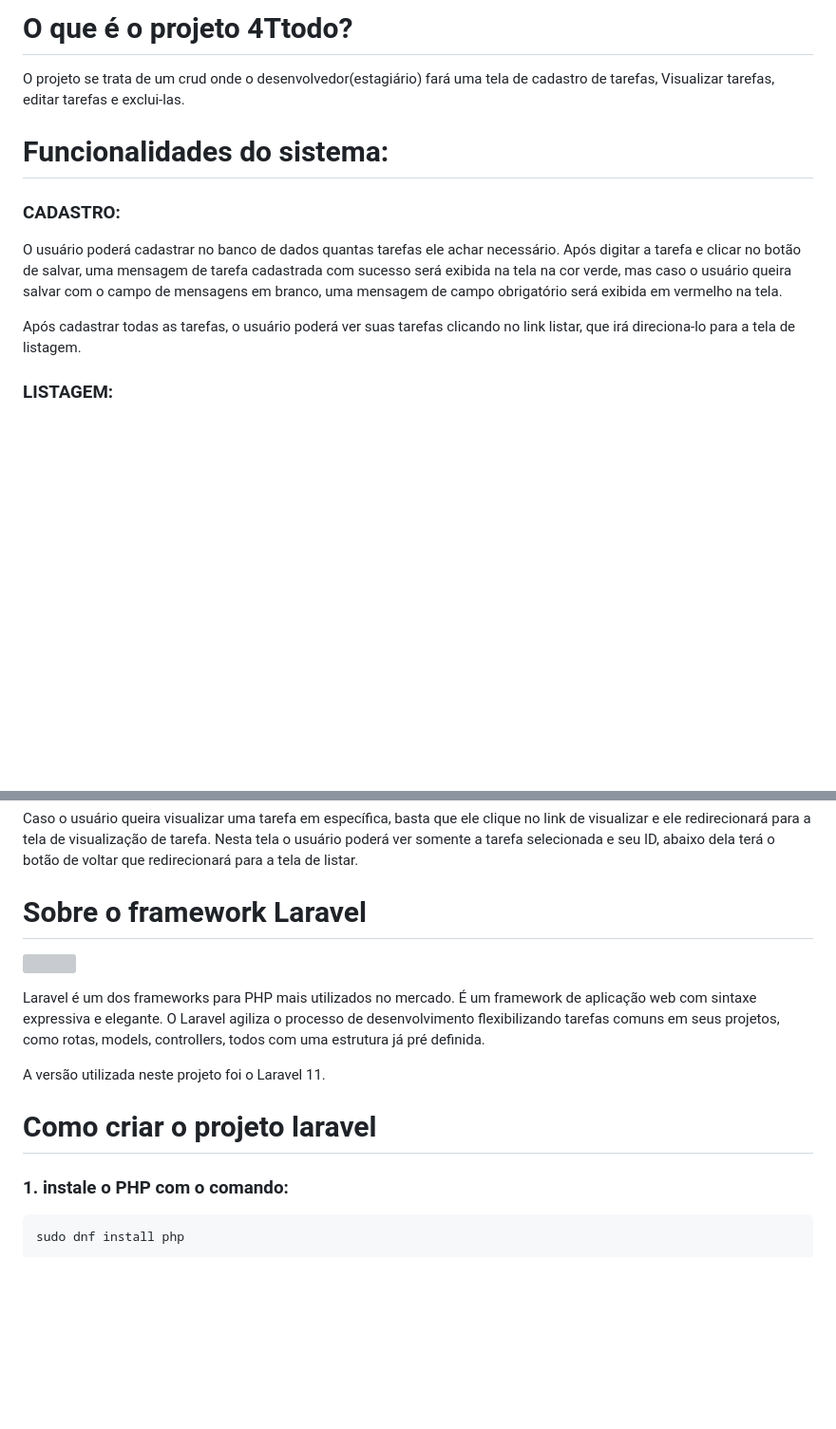
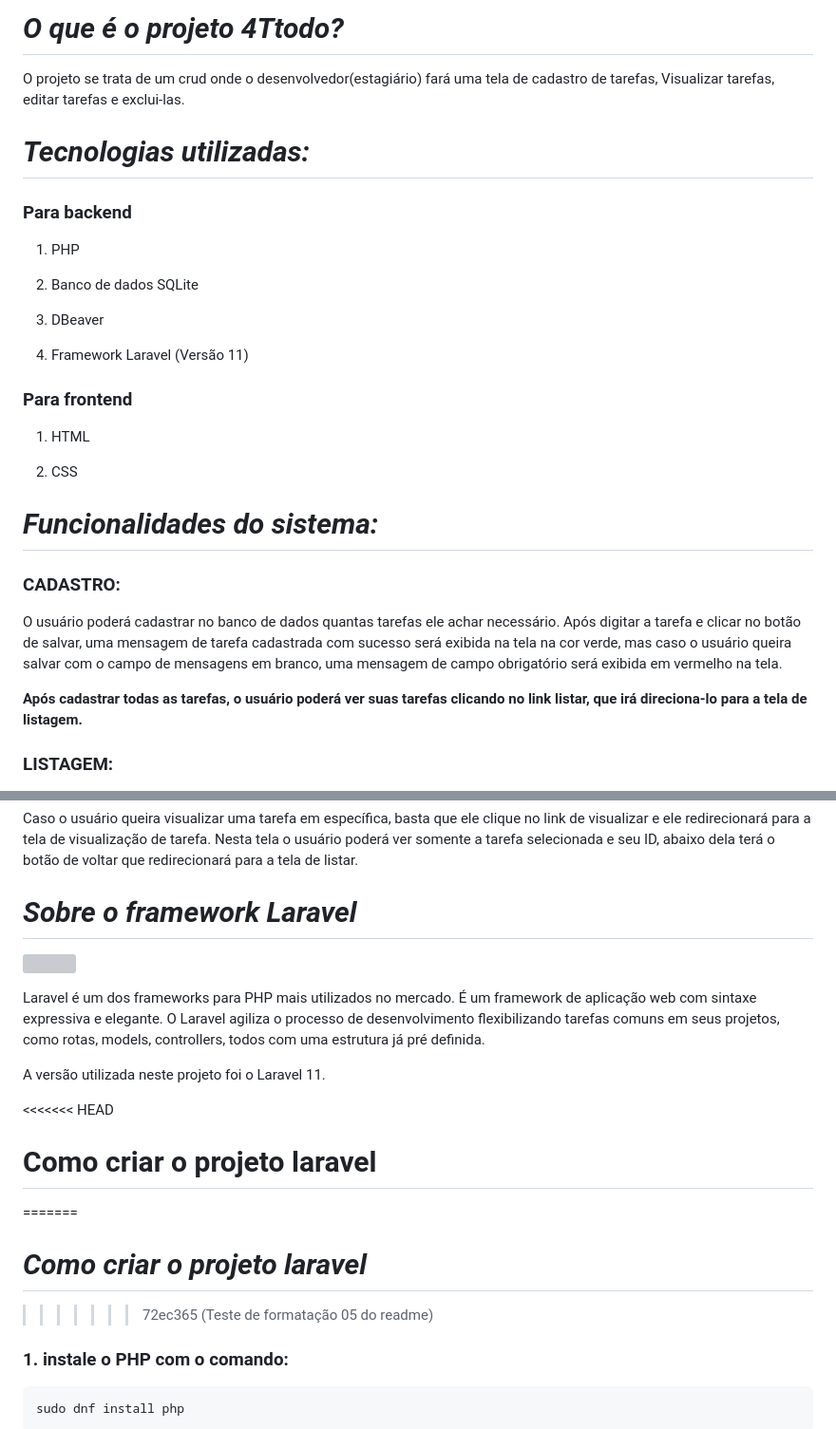
Before and after one commit to CaioVictorF/Crud, a Markdown page: README.md, 2 parts joined by grey strips. Shown at 95% size. GitHub-like rendering; blank space fills up the shorter version; grey boxes are pictures that could not be loaded.

```diff
--- a/README.md
+++ b/README.md
@@ -1,12 +1,23 @@
-# O que é o projeto 4Ttodo?
+# *O que é o projeto 4Ttodo?*
 O projeto se trata de um crud onde o desenvolvedor(estagiário) fará uma tela de cadastro de tarefas, Visualizar tarefas, editar tarefas e exclui-las.
 
-# Funcionalidades do sistema:
+# *Tecnologias utilizadas:*
+### Para backend<p>
+1. PHP<p>
+2. Banco de dados SQLite<p>
+3. DBeaver<p>
+4. Framework Laravel (Versão 11)<p>
+### Para frontend<p>
+1. HTML<p>
+2. CSS<p>
+
+# *Funcionalidades do sistema:*
 
 ### CADASTRO: <p>
 O usuário poderá cadastrar no banco de dados quantas tarefas ele achar necessário. Após digitar a tarefa e clicar no botão de salvar, uma mensagem de tarefa cadastrada com sucesso será exibida na tela na cor verde, mas caso o usuário queira salvar com o campo de mensagens em branco, uma mensagem de campo obrigatório será exibida em vermelho na tela.
 
-Após cadastrar todas as tarefas, o usuário poderá ver suas tarefas clicando no link listar, que irá direciona-lo para a tela de listagem.
+
+**Após cadastrar todas as tarefas, o usuário poderá ver suas tarefas clicando no link listar, que irá direciona-lo para a tela de listagem.**
 
 ### LISTAGEM:<p>
 Na tela de listagem, o usuário verá suas tarefas listadas uma abaixo da outra na ordem que foi cadastrada e ao lada de cada tarefa, terá links com as opções de atualizar, excluir e visualizar. Logo acima da lista, terá um link de novo registro, que redirecionará o usuário caso queira adicionar uma nova tarefa.
@@ -21,7 +32,7 @@ Caso o usuário queira excluir uma tarefa, basta que ele clique no link de exclu
 Caso o usuário queira visualizar uma tarefa em específica, basta que ele clique no link de visualizar e ele redirecionará para a tela de visualização de tarefa. Nesta tela o usuário poderá ver somente a tarefa selecionada e seu ID, abaixo dela terá o botão de voltar que redirecionará para a tela de listar.
 
 
-# Sobre o framework Laravel
+# *Sobre o framework Laravel*
 <img src="https://i.ytimg.com/vi/CMwhGe12nxw/maxresdefault.jpg">
 <p align="center">
 
@@ -29,7 +40,11 @@ Laravel é um dos frameworks para PHP mais utilizados no mercado. É um framewor
 
 
 
+<<<<<<< HEAD
 # Como criar o projeto laravel
+=======
+# *Como criar o projeto laravel*
+>>>>>>> 72ec365 (Teste de formatação 05 do readme)
 ### 1. instale o PHP com o comando:<p>
     sudo dnf install php
 
```
Also changed, not shown: other parts of README.md (+24 -0 lines).
